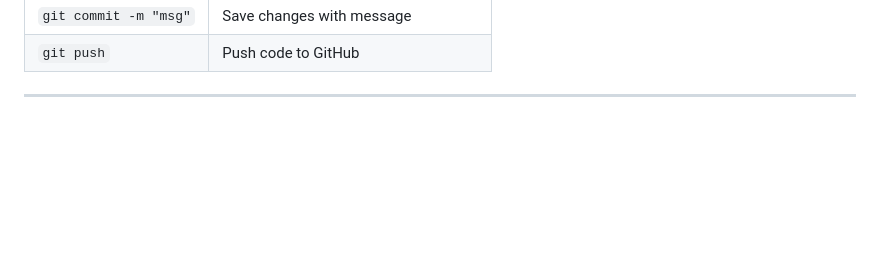
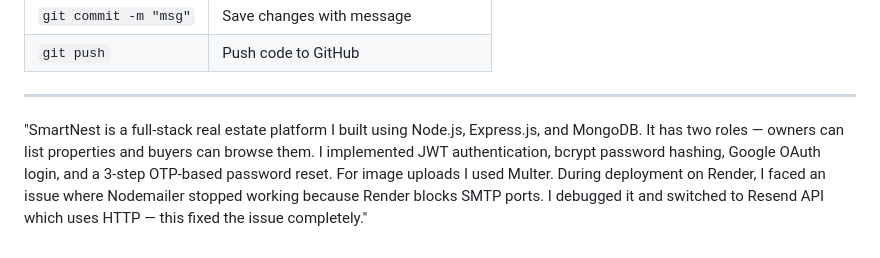
Before and after one commit to ashokvarma1188/Smartnest, a Markdown page: LEARNING_NOTES.md, the part around the change. Drawn GitHub-style; blank space fills up the shorter version.

```diff
--- a/LEARNING_NOTES.md
+++ b/LEARNING_NOTES.md
@@ -623,3 +623,5 @@ const bcrypt = require("bcryptjs");  // from npm
 | `git push` | Push code to GitHub |
 
 ---
+
+"SmartNest is a full-stack real estate platform I built using Node.js, Express.js, and MongoDB. It has two roles — owners can list properties and buyers can browse them. I implemented JWT authentication, bcrypt password hashing, Google OAuth login, and a 3-step OTP-based password reset. For image uploads I used Multer. During deployment on Render, I faced an issue where Nodemailer stopped working because Render blocks SMTP ports. I debugged it and switched to Resend API which uses HTTP — this fixed the issue completely."
```
